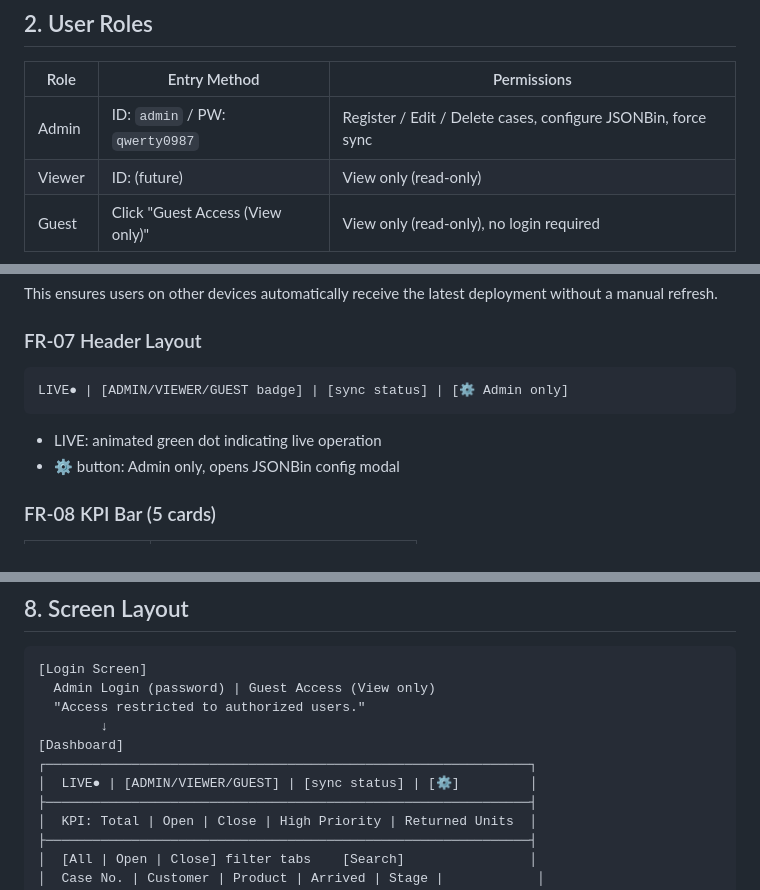
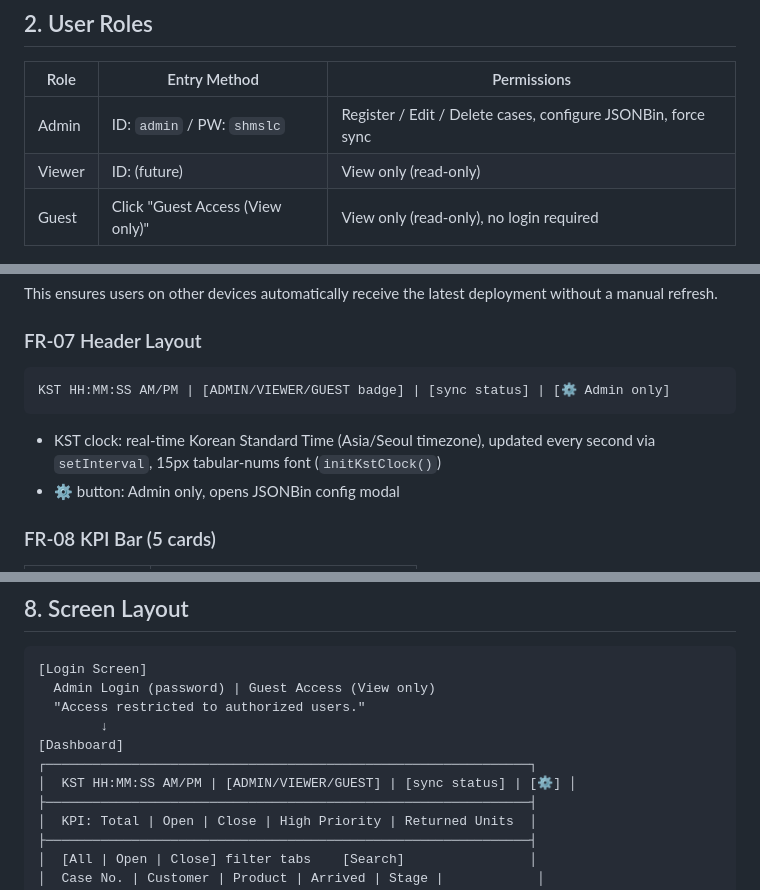
Before and after one commit to raewan78/DASH_FA, a Markdown page: PRD.md, 3 parts joined by grey strips. GitHub-like rendering.

Commit message:
Update BRD v1.4, PRD v1.5 - KST clock, admin PW

````diff
--- a/PRD.md
+++ b/PRD.md
@@ -23,7 +23,7 @@ Version: 1.4 | Created: 2026-07-01 | Last updated: 2026-07-03
 
 | Role | Entry Method | Permissions |
 |------|-------------|-------------|
-| Admin | ID: `admin` / PW: `qwerty0987` | Register / Edit / Delete cases, configure JSONBin, force sync |
+| Admin | ID: `admin` / PW: `shmslc` | Register / Edit / Delete cases, configure JSONBin, force sync |
 | Viewer | ID: (future) | View only (read-only) |
 | Guest | Click "Guest Access (View only)" | View only (read-only), no login required |
 
@@ -117,10 +117,10 @@ This ensures users on other devices automatically receive the latest deployment
 ### FR-07 Header Layout
 
 ```
-LIVE● | [ADMIN/VIEWER/GUEST badge] | [sync status] | [⚙ Admin only]
+KST HH:MM:SS AM/PM | [ADMIN/VIEWER/GUEST badge] | [sync status] | [⚙ Admin only]
 ```
 
-- LIVE: animated green dot indicating live operation
+- KST clock: real-time Korean Standard Time (Asia/Seoul timezone), updated every second via `setInterval`, 15px tabular-nums font (`initKstClock()`)
 - ⚙ button: Admin only, opens JSONBin config modal
 
 ### FR-08 KPI Bar (5 cards)
@@ -415,7 +415,7 @@ Target dates for Interim (1) and Interim (2) are recalculated live whenever the
         ↓
 [Dashboard]
 ┌──────────────────────────────────────────────────────────────┐
-│  LIVE● | [ADMIN/VIEWER/GUEST] | [sync status] | [⚙]         │
+│  KST HH:MM:SS AM/PM | [ADMIN/VIEWER/GUEST] | [sync status] | [⚙] │
 ├──────────────────────────────────────────────────────────────┤
 │  KPI: Total | Open | Close | High Priority | Returned Units  │
 ├──────────────────────────────────────────────────────────────┤
````
Also changed, not shown: other parts of PRD.md (+2 -1 lines), BRD.md (+2 -1 lines).
